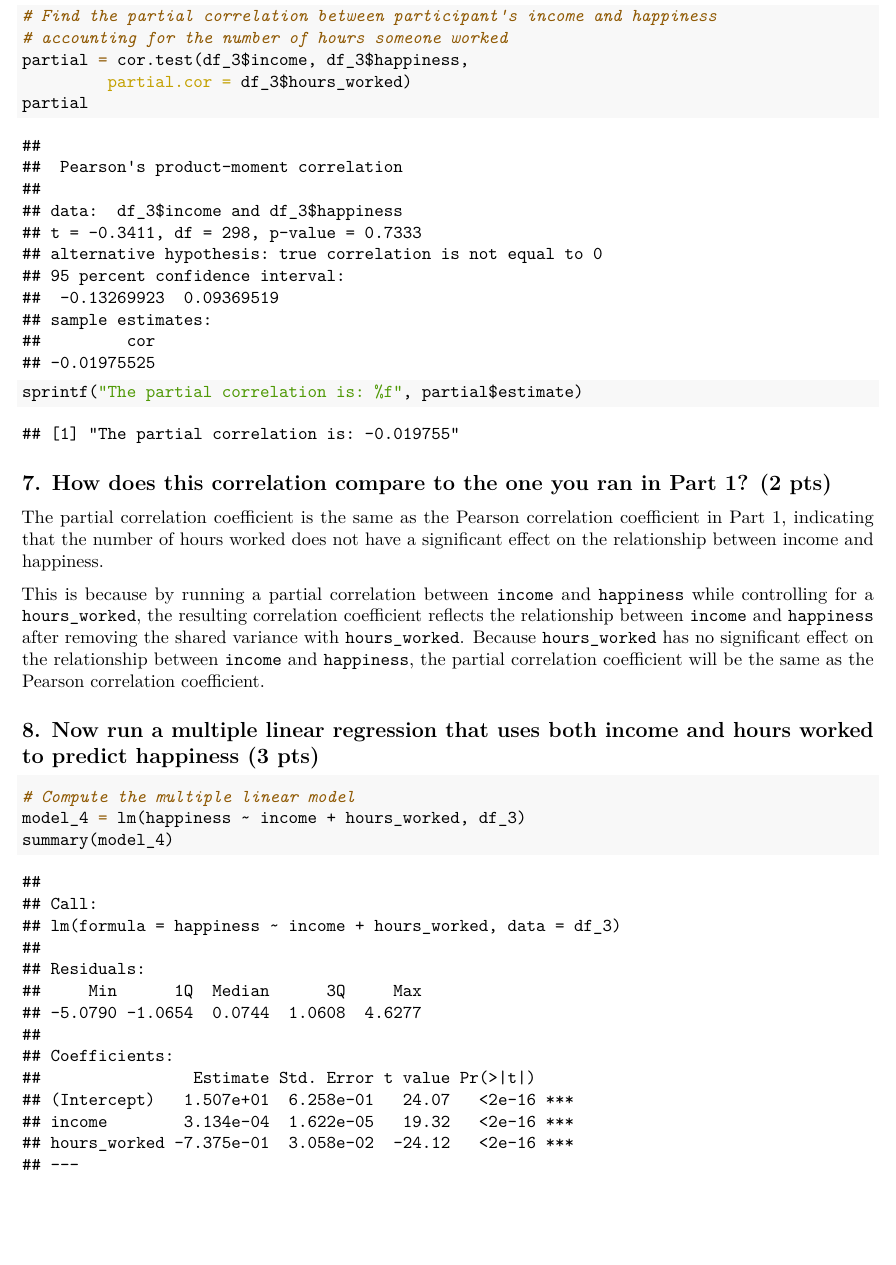
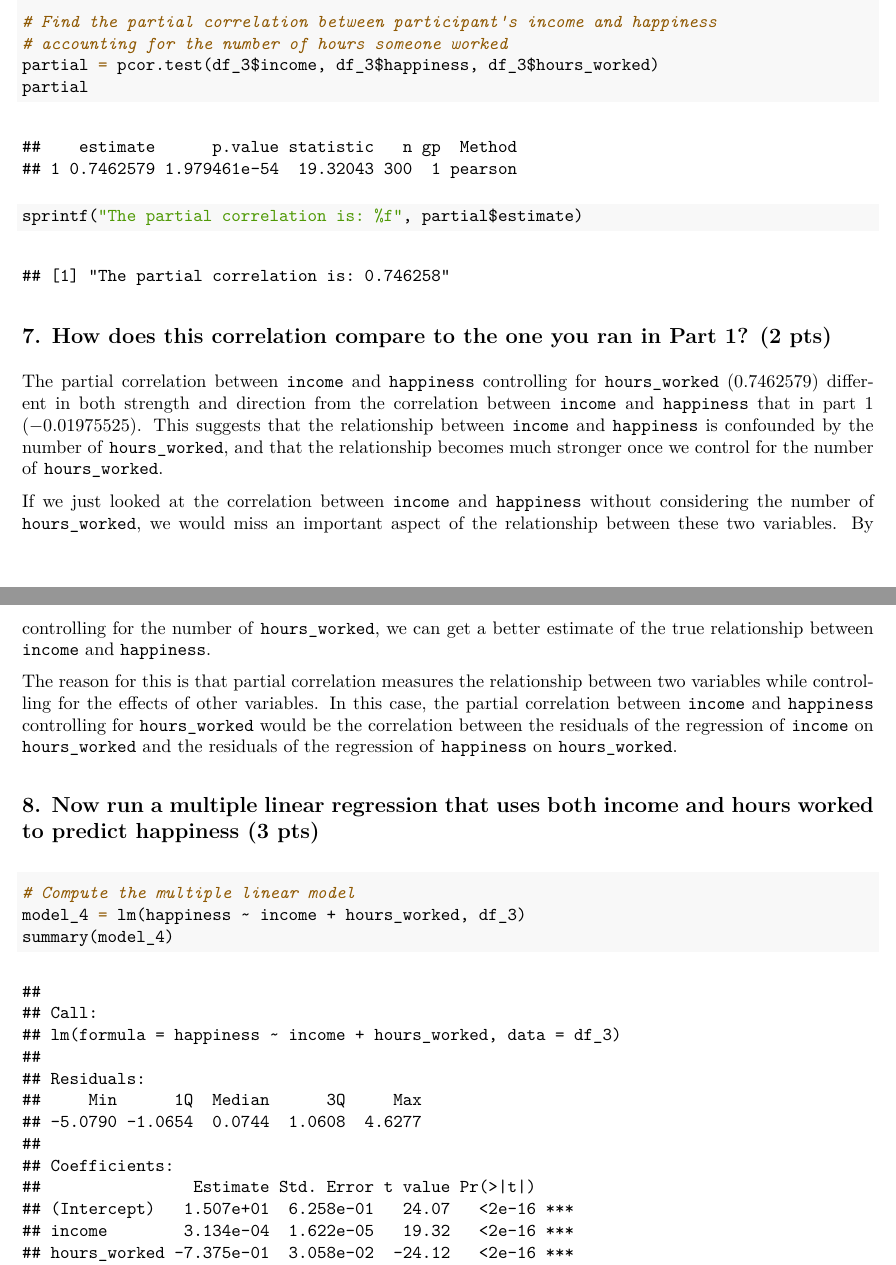
Before and after one commit to jc9536/Assignment_2, an R Markdown document (Assignment_2.Rmd): part of page 10 of 13 before the commit and two parts of pages 10 and 11 of 14 after it, the two joined at a grey line, cut so that both start at the same text, the shorter picture padded with empty space. The pictures show the output file Assignment_2.pdf that the author committed with the source.

Commit message:
changes to partial corr

````diff
--- a/Assignment_2.Rmd
+++ b/Assignment_2.Rmd
@@ -2,7 +2,7 @@
 title: "Assignment_2"
 author: "Jaimie Chin"
 date: "2023-03-02"
-output: github_document
+output: pdf_document
 ---
 
 ```{r setup, include=FALSE}
@@ -219,18 +220,22 @@ The variable `hours_work` may be of interest to us if we are looking at the rela
 ```{r}
 # Find the partial correlation between participant's income and happiness
 # accounting for the number of hours someone worked
-partial = cor.test(df_3$income, df_3$happiness,
-         partial.cor = df_3$hours_worked)
+partial = pcor.test(df_3$income, df_3$happiness, df_3$hours_worked)
 partial
 
 sprintf("The partial correlation is: %f", partial$estimate)
 ```
+```{r}
+
+```
 
 ## 7. How does this correlation compare to the one you ran in Part 1? (2 pts)
 
-The partial correlation coefficient is the same as the Pearson correlation coefficient in Part 1, indicating that the number of hours worked does not have a significant effect on the relationship between income and happiness.
+The partial correlation between `income` and `happiness` controlling for `hours_worked` ($0.7462579$) different in both strength and direction from the correlation between `income` and `happiness` that in part 1 ($-0.01975525$). This suggests that the relationship between `income` and `happiness` is confounded by the number of `hours_worked`, and that the relationship becomes much stronger once we control for the number of `hours_worked`.
 
-This is because by running a partial correlation between `income` and `happiness` while controlling for a `hours_worked`, the resulting correlation coefficient reflects the relationship between `income` and `happiness` after removing the shared variance with `hours_worked`. Because `hours_worked` has no significant effect on the relationship between `income` and `happiness`, the partial correlation coefficient will be the same as the Pearson correlation coefficient.
+If we just looked at the correlation between `income` and `happiness` without considering the number of `hours_worked`, we would miss an important aspect of the relationship between these two variables. By controlling for the number of `hours_worked`, we can get a better estimate of the true relationship between `income` and `happiness`.
+
+The reason for this is that partial correlation measures the relationship between two variables while controlling for the effects of other variables. In this case, the partial correlation between `income` and `happiness` controlling for `hours_worked` would be the correlation between the residuals of the regression of `income` on `hours_worked` and the residuals of the regression of `happiness` on `hours_worked`.
 
 ## 8. Now run a multiple linear regression that uses both income and hours worked to predict happiness (3 pts)
 
````
Also changed, not shown: Assignment_2.pdf, Assignment_2.Rmd (3 more changed lines).
